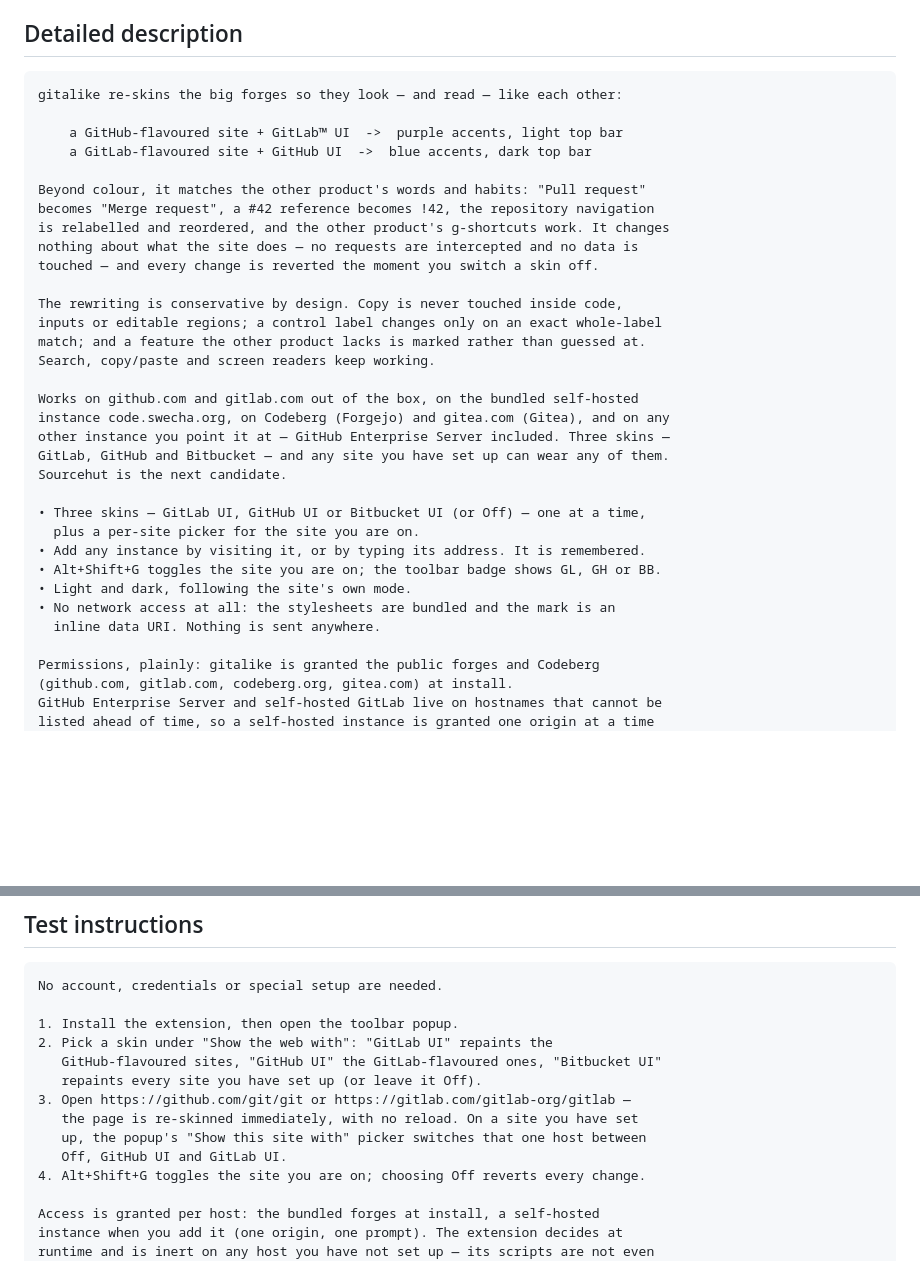
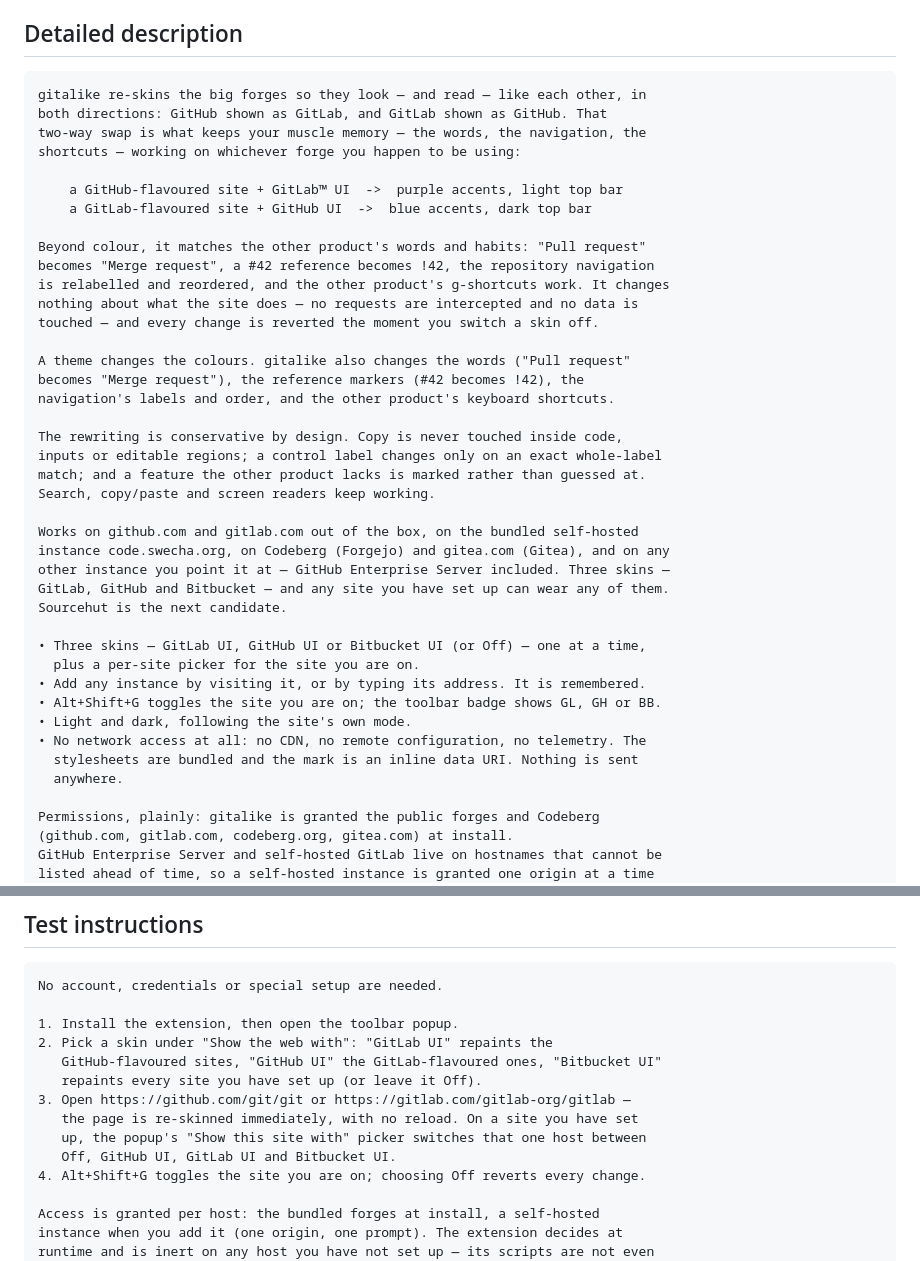
Before and after one commit to ranjithrajv/gitalike, a Markdown page: store/listing-chrome.md, 2 parts joined by grey strips. Rendered like a GitHub page; blank space fills up the shorter version.

````diff
--- a/store/listing-chrome.md
+++ b/store/listing-chrome.md
@@ -26,7 +26,10 @@ Use any forge, keep your muscle memory. Re-skins GitHub and GitLab™ as each ot
 ## Detailed description
 
 ```
-gitalike re-skins the big forges so they look — and read — like each other:
+gitalike re-skins the big forges so they look — and read — like each other, in
+both directions: GitHub shown as GitLab, and GitLab shown as GitHub. That
+two-way swap is what keeps your muscle memory — the words, the navigation, the
+shortcuts — working on whichever forge you happen to be using:
 
     a GitHub-flavoured site + GitLab™ UI  ->  purple accents, light top bar
     a GitLab-flavoured site + GitHub UI  ->  blue accents, dark top bar
@@ -36,6 +39,10 @@ becomes "Merge request", a #42 reference becomes !42, the repository navigation
 is relabelled and reordered, and the other product's g-shortcuts work. It changes
 nothing about what the site does — no requests are intercepted and no data is
 touched — and every change is reverted the moment you switch a skin off.
+
+A theme changes the colours. gitalike also changes the words ("Pull request"
+becomes "Merge request"), the reference markers (#42 becomes !42), the
+navigation's labels and order, and the other product's keyboard shortcuts.
 
 The rewriting is conservative by design. Copy is never touched inside code,
 inputs or editable regions; a control label changes only on an exact whole-label
@@ -53,8 +60,9 @@ Sourcehut is the next candidate.
 • Add any instance by visiting it, or by typing its address. It is remembered.
 • Alt+Shift+G toggles the site you are on; the toolbar badge shows GL, GH or BB.
 • Light and dark, following the site's own mode.
-• No network access at all: the stylesheets are bundled and the mark is an
-  inline data URI. Nothing is sent anywhere.
+• No network access at all: no CDN, no remote configuration, no telemetry. The
+  stylesheets are bundled and the mark is an inline data URI. Nothing is sent
+  anywhere.
 
 Permissions, plainly: gitalike is granted the public forges and Codeberg
 (github.com, gitlab.com, codeberg.org, gitea.com) at install.
@@ -121,7 +129,7 @@ No account, credentials or special setup are needed.
 3. Open https://github.com/git/git or https://gitlab.com/gitlab-org/gitlab —
    the page is re-skinned immediately, with no reload. On a site you have set
    up, the popup's "Show this site with" picker switches that one host between
-   Off, GitHub UI and GitLab UI.
+   Off, GitHub UI, GitLab UI and Bitbucket UI.
 4. Alt+Shift+G toggles the site you are on; choosing Off reverts every change.
 
 Access is granted per host: the bundled forges at install, a self-hosted
````
Also changed, not shown: store/listing-firefox.md (+11 -3 lines).
